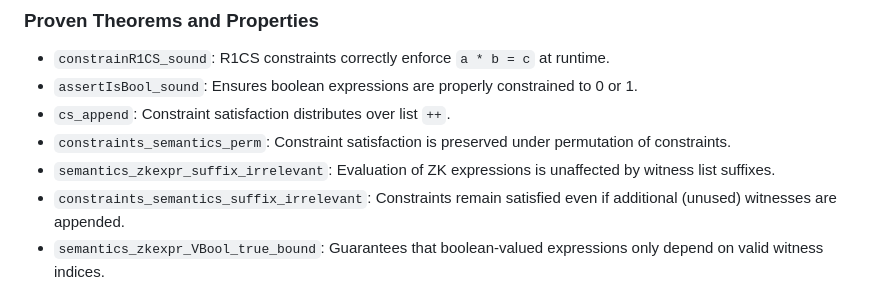
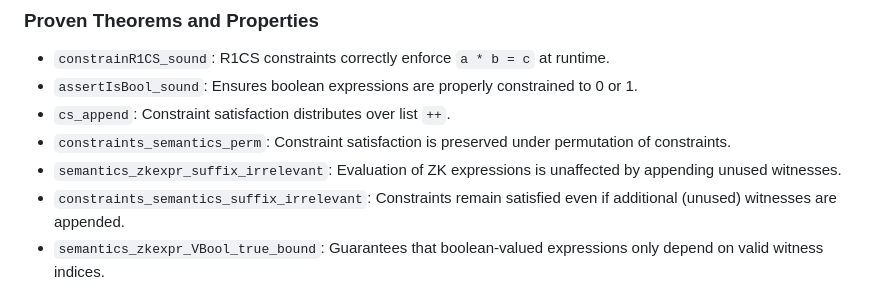
Before and after one commit to tannerduve/zkflow, a Markdown page: README.md, the part around the change. GitHub-like rendering.

```diff
--- a/README.md
+++ b/README.md
@@ -109,7 +109,7 @@ The core correctness theorem (`compileExpr_correct`) ensures semantic preservati
 - `assertIsBool_sound`: Ensures boolean expressions are properly constrained to 0 or 1.
 - `cs_append`: Constraint satisfaction distributes over list `++`.
 - `constraints_semantics_perm`: Constraint satisfaction is preserved under permutation of constraints.
-- `semantics_zkexpr_suffix_irrelevant`: Evaluation of ZK expressions is unaffected by witness list suffixes.
+- `semantics_zkexpr_suffix_irrelevant`: Evaluation of ZK expressions is unaffected by appending unused witnesses.
 - `constraints_semantics_suffix_irrelevant`: Constraints remain satisfied even if additional (unused) witnesses are appended.
 - `semantics_zkexpr_VBool_true_bound`: Guarantees that boolean-valued expressions only depend on valid witness indices.
 
```
